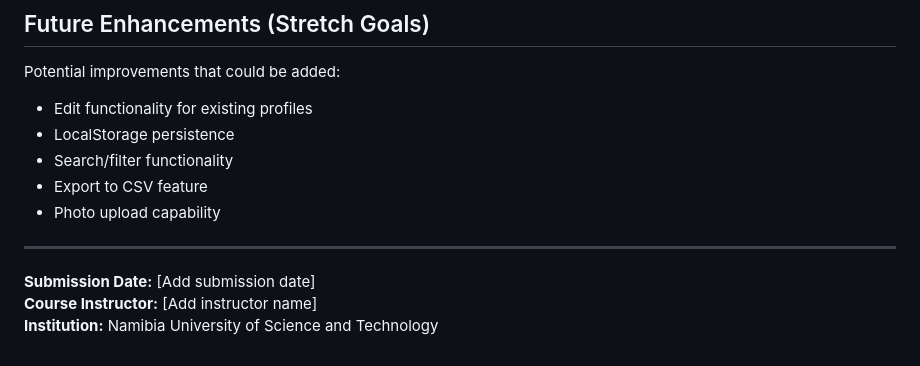
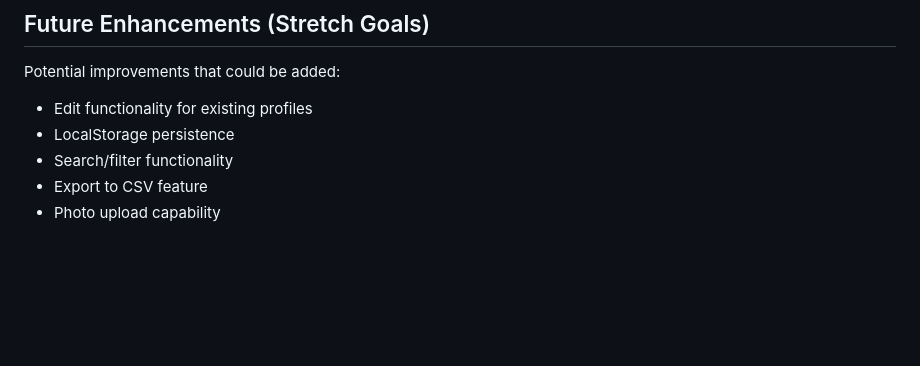
Before and after one commit to davidsphillipus-del/Lab04, a Markdown page: README.md, the part around one of its changes. GitHub-like rendering; blank space fills up the shorter version.

```diff
--- a/README.md
+++ b/README.md
@@ -128,9 +117,3 @@ Potential improvements that could be added:
 - Search/filter functionality
 - Export to CSV feature
 - Photo upload capability
-
----
-
-**Submission Date:** [Add submission date]
-**Course Instructor:** [Add instructor name]
-**Institution:** Namibia University of Science and Technology
```
Also changed, not shown: other parts of README.md (+16 -27 lines).
